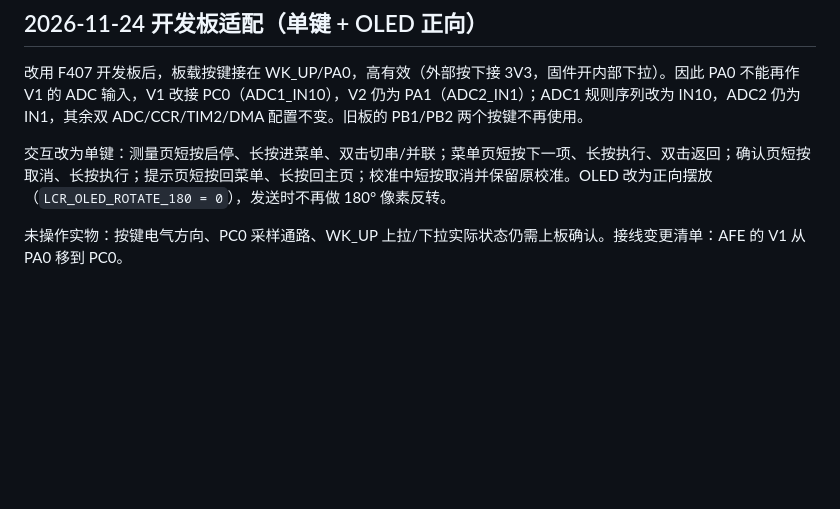
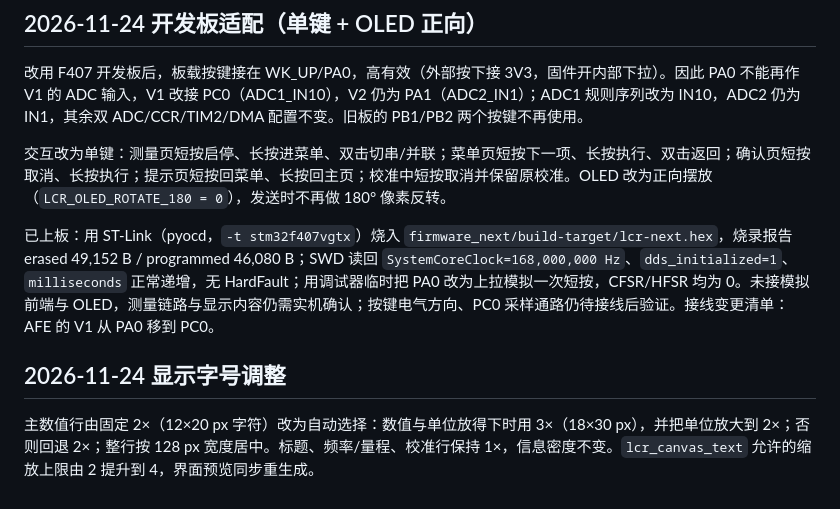
Before and after one commit to Finaqusity/LCR, a Markdown page: docs/rewrite/硬件核对与实施记录.md, the part around the change. GitHub-like rendering; blank space fills up the shorter version.

```diff
--- a/docs/rewrite/硬件核对与实施记录.md
+++ b/docs/rewrite/硬件核对与实施记录.md
@@ -144,4 +144,8 @@ C 数值测试新增了双通道交错步长、非整数周期、实际频率字
 
 交互改为单键：测量页短按启停、长按进菜单、双击切串/并联；菜单页短按下一项、长按执行、双击返回；确认页短按取消、长按执行；提示页短按回菜单、长按回主页；校准中短按取消并保留原校准。OLED 改为正向摆放（`LCR_OLED_ROTATE_180 = 0`），发送时不再做 180° 像素反转。
 
-未操作实物：按键电气方向、PC0 采样通路、WK_UP 上拉/下拉实际状态仍需上板确认。接线变更清单：AFE 的 V1 从 PA0 移到 PC0。
+已上板：用 ST-Link（pyocd，`-t stm32f407vgtx`）烧入 `firmware_next/build-target/lcr-next.hex`，烧录报告 erased 49,152 B / programmed 46,080 B；SWD 读回 `SystemCoreClock=168,000,000 Hz`、`dds_initialized=1`、`milliseconds` 正常递增，无 HardFault；用调试器临时把 PA0 改为上拉模拟一次短按，CFSR/HFSR 均为 0。未接模拟前端与 OLED，测量链路与显示内容仍需实机确认；按键电气方向、PC0 采样通路仍待接线后验证。接线变更清单：AFE 的 V1 从 PA0 移到 PC0。
+
+## 2026-11-24 显示字号调整
+
+主数值行由固定 2×（12×20 px 字符）改为自动选择：数值与单位放得下时用 3×（18×30 px），并把单位放大到 2×；否则回退 2×；整行按 128 px 宽度居中。标题、频率/量程、校准行保持 1×，信息密度不变。`lcr_canvas_text` 允许的缩放上限由 2 提升到 4，界面预览同步重生成。
```
Also changed, not shown: docs/rewrite/整机固件操作与验收.md (+3 -3 lines), firmware_next/README.md (+1 -0 lines), docs/rewrite/oled_models.png, docs/rewrite/oled_preview.png, 1 other file.
